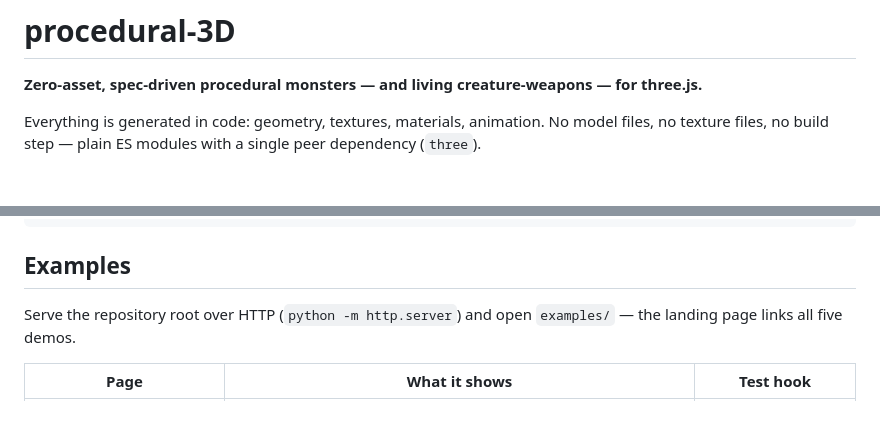
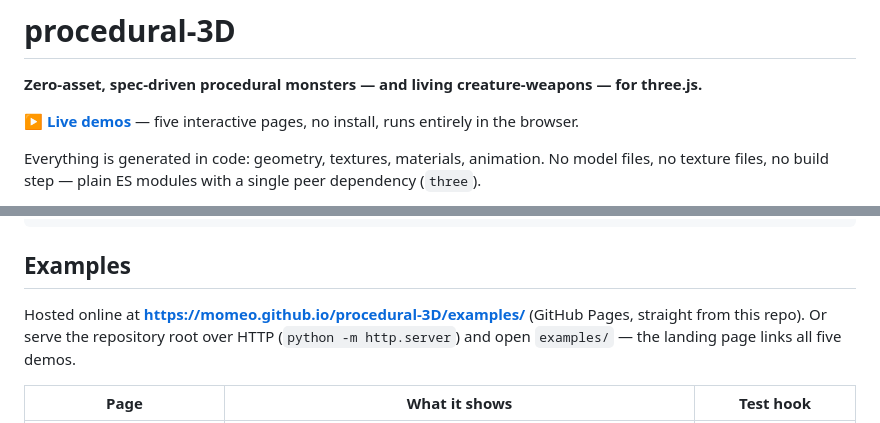
Before and after one commit to Momeo/procedural-3D, a Markdown page: README.md, 2 parts joined by grey strips. GitHub-like rendering; blank space fills up the shorter version.

Commit message:
Add live demos link (GitHub Pages)

```diff
--- a/README.md
+++ b/README.md
@@ -1,6 +1,8 @@
 # procedural-3D
 
 **Zero-asset, spec-driven procedural monsters — and living creature-weapons — for three.js.**
+
+**[▶ Live demos](https://momeo.github.io/procedural-3D/examples/)** — five interactive pages, no install, runs entirely in the browser.
 
 Everything is generated in code: geometry, textures, materials, animation. No model files,
 no texture files, no build step — plain ES modules with a single peer dependency (`three`).
@@ -69,7 +71,8 @@ scene.add(gun.group);
 
 ## Examples
 
-Serve the repository root over HTTP (`python -m http.server`) and open `examples/`
+Hosted online at **https://momeo.github.io/procedural-3D/examples/** (GitHub Pages, straight from this repo).
+Or serve the repository root over HTTP (`python -m http.server`) and open `examples/`
 — the landing page links all five demos.
 
 | Page | What it shows | Test hook |
```
